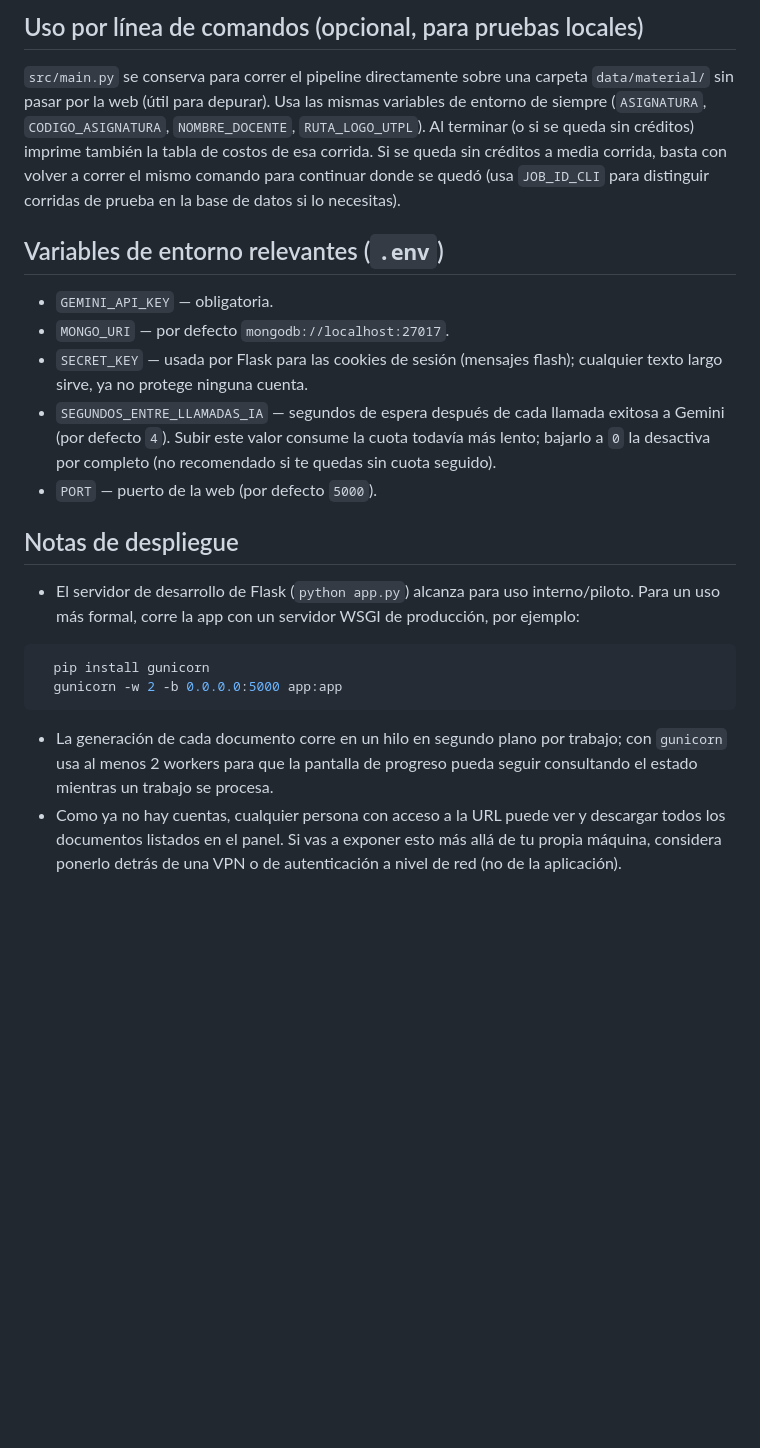
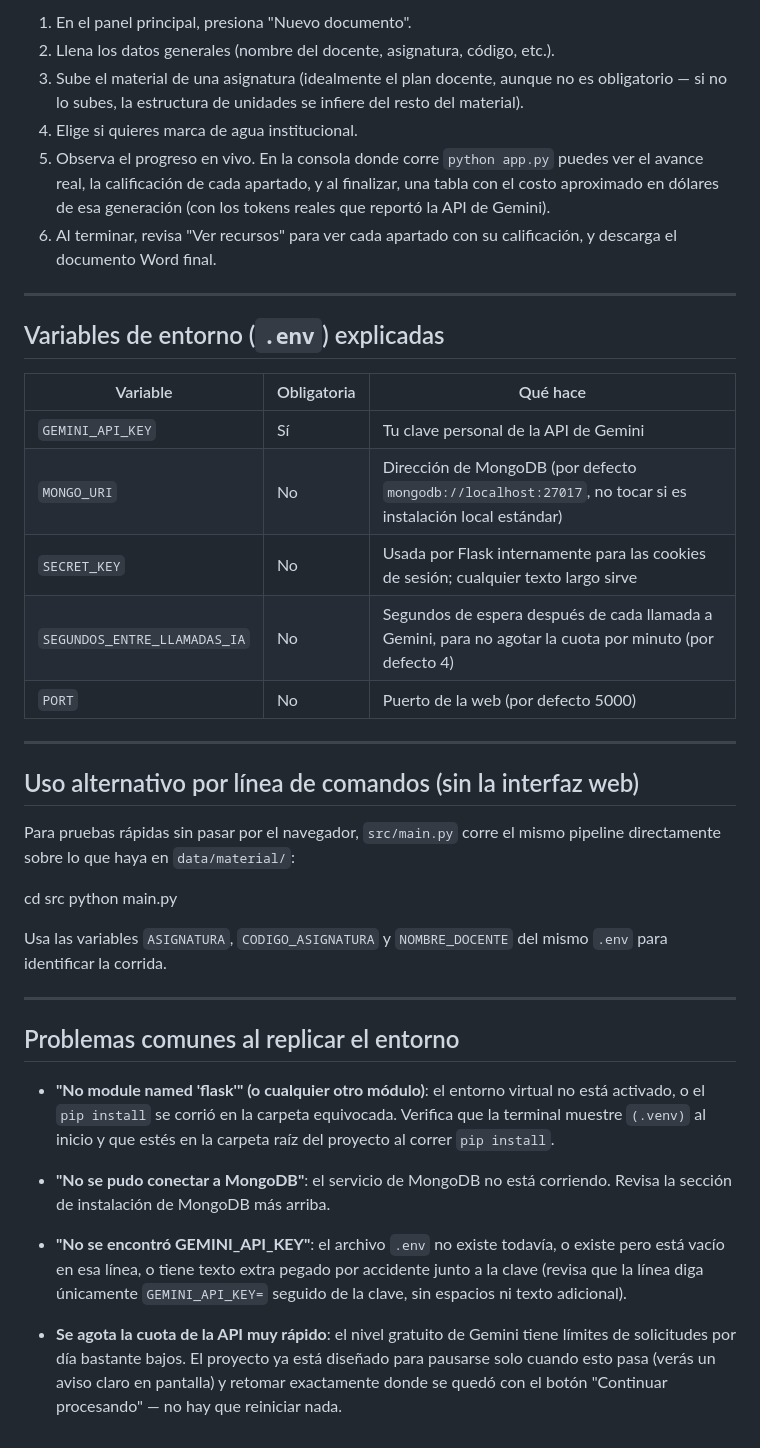
Before and after one commit to guachixd/Practicum_1.2, a Markdown page: codigo-fuente/README.md, the part around one of its changes. Rendered like a GitHub page; blank space fills up the shorter version.

````diff
--- a/codigo-fuente/README.md
+++ b/codigo-fuente/README.md
@@ -149,43 +164,63 @@ Abre `http://localhost:5000` en el navegador:
 
-## Uso por línea de comandos (opcional, para pruebas locales)
+1. En el panel principal, presiona "Nuevo documento".
+2. Llena los datos generales (nombre del docente, asignatura, código,
+   etc.).
+3. Sube el material de una asignatura (idealmente el plan docente,
+   aunque no es obligatorio — si no lo subes, la estructura de
+   unidades se infiere del resto del material).
+4. Elige si quieres marca de agua institucional.
+5. Observa el progreso en vivo. En la consola donde corre `python
+   app.py` puedes ver el avance real, la calificación de cada apartado,
+   y al finalizar, una tabla con el costo aproximado en dólares de esa
+   generación (con los tokens reales que reportó la API de Gemini).
+6. Al terminar, revisa "Ver recursos" para ver cada apartado con su
+   calificación, y descarga el documento Word final.
 
-`src/main.py` se conserva para correr el pipeline directamente sobre una
-carpeta `data/material/` sin pasar por la web (útil para depurar). Usa
-las mismas variables de entorno de siempre (`ASIGNATURA`,
-`CODIGO_ASIGNATURA`, `NOMBRE_DOCENTE`, `RUTA_LOGO_UTPL`). Al terminar (o
-si se queda sin créditos) imprime también la tabla de costos de esa
-corrida. Si se queda sin créditos a media corrida, basta con volver a
-correr el mismo comando para continuar donde se quedó (usa `JOB_ID_CLI`
-para distinguir corridas de prueba en la base de datos si lo necesitas).
+---
 
-## Variables de entorno relevantes (`.env`)
+## Variables de entorno (`.env`) explicadas
 
-- `GEMINI_API_KEY` — obligatoria.
-- `MONGO_URI` — por defecto `mongodb://localhost:27017`.
-- `SECRET_KEY` — usada por Flask para las cookies de sesión (mensajes
-  flash); cualquier texto largo sirve, ya no protege ninguna cuenta.
-- `SEGUNDOS_ENTRE_LLAMADAS_IA` — segundos de espera después de cada
-  llamada exitosa a Gemini (por defecto `4`). Subir este valor consume
-  la cuota todavía más lento; bajarlo a `0` la desactiva por completo
-  (no recomendado si te quedas sin cuota seguido).
-- `PORT` — puerto de la web (por defecto `5000`).
+| Variable | Obligatoria | Qué hace |
+|---|---|---|
+| `GEMINI_API_KEY` | Sí | Tu clave personal de la API de Gemini |
+| `MONGO_URI` | No | Dirección de MongoDB (por defecto `mongodb://localhost:27017`, no tocar si es instalación local estándar) |
+| `SECRET_KEY` | No | Usada por Flask internamente para las cookies de sesión; cualquier texto largo sirve |
+| `SEGUNDOS_ENTRE_LLAMADAS_IA` | No | Segundos de espera después de cada llamada a Gemini, para no agotar la cuota por minuto (por defecto 4) |
+| `PORT` | No | Puerto de la web (por defecto 5000) |
 
-## Notas de despliegue
+---
 
-- El servidor de desarrollo de Flask (`python app.py`) alcanza para uso
-  interno/piloto. Para un uso más formal, corre la app con un servidor
-  WSGI de producción, por ejemplo:
+## Uso alternativo por línea de comandos (sin la interfaz web)
 
-```bash
-  pip install gunicorn
-  gunicorn -w 2 -b 0.0.0.0:5000 app:app
-```
+Para pruebas rápidas sin pasar por el navegador, `src/main.py` corre el
+mismo pipeline directamente sobre lo que haya en `data/material/`:
 
-- La generación de cada documento corre en un hilo en segundo plano por
-  trabajo; con `gunicorn` usa al menos 2 workers para que la pantalla de
-  progreso pueda seguir consultando el estado mientras un trabajo se
-  procesa.
-- Como ya no hay cuentas, cualquier persona con acceso a la URL puede
-  ver y descargar todos los documentos listados en el panel. Si vas a
-  exponer esto más allá de tu propia máquina, considera ponerlo detrás
-  de una VPN o de autenticación a nivel de red (no de la aplicación).
+cd src
+python main.py
+
+Usa las variables `ASIGNATURA`, `CODIGO_ASIGNATURA` y `NOMBRE_DOCENTE`
+del mismo `.env` para identificar la corrida.
+
+---
+
+## Problemas comunes al replicar el entorno
+
+- **"No module named 'flask'" (o cualquier otro módulo)**: el entorno
+  virtual no está activado, o el `pip install` se corrió en la carpeta
+  equivocada. Verifica que la terminal muestre `(.venv)` al inicio y
+  que estés en la carpeta raíz del proyecto al correr `pip install`.
+
+- **"No se pudo conectar a MongoDB"**: el servicio de MongoDB no está
+  corriendo. Revisa la sección de instalación de MongoDB más arriba.
+
+- **"No se encontró GEMINI_API_KEY"**: el archivo `.env` no existe
+  todavía, o existe pero está vacío en esa línea, o tiene texto extra
+  pegado por accidente junto a la clave (revisa que la línea diga
+  únicamente `GEMINI_API_KEY=` seguido de la clave, sin espacios ni
+  texto adicional).
+
+- **Se agota la cuota de la API muy rápido**: el nivel gratuito de
+  Gemini tiene límites de solicitudes por día bastante bajos. El
+  proyecto ya está diseñado para pausarse solo cuando esto pasa (verás
+  un aviso claro en pantalla) y retomar exactamente donde se quedó con
+  el botón "Continuar procesando" — no hay que reiniciar nada.
````
Also changed, not shown: other parts of codigo-fuente/README.md (+147 -132 lines).
